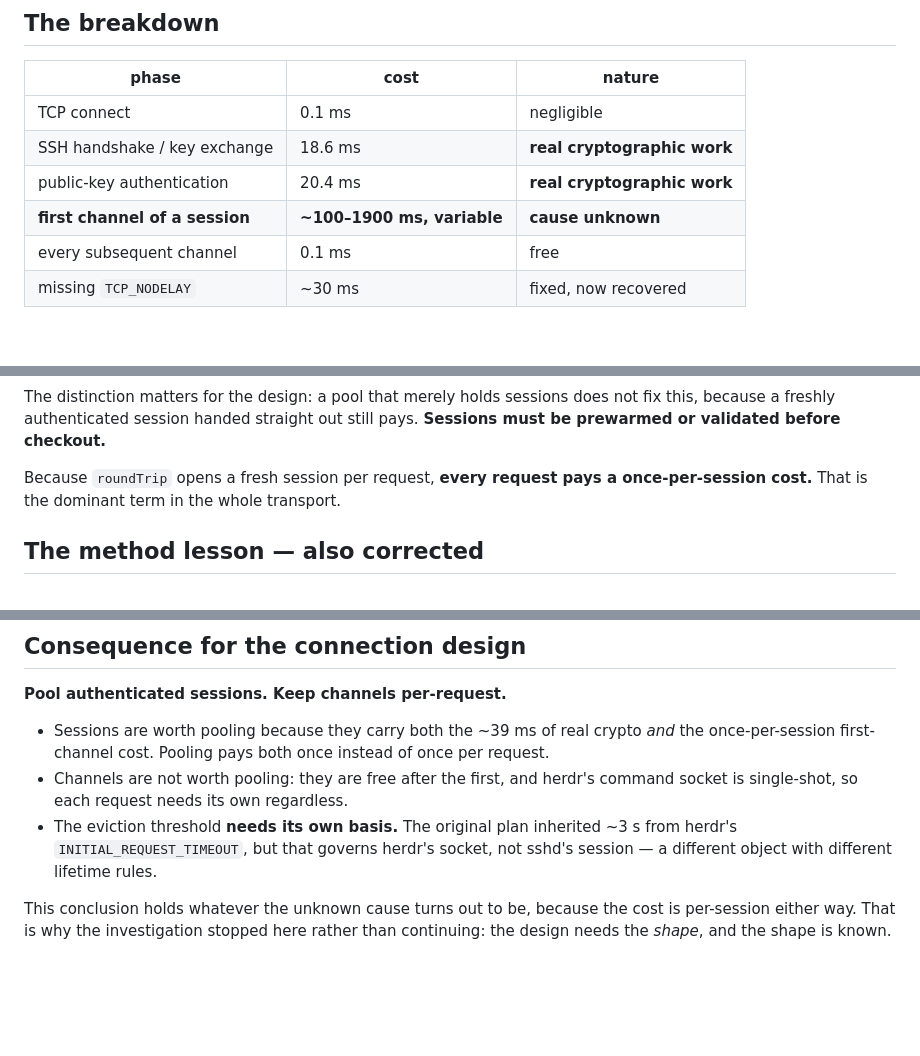
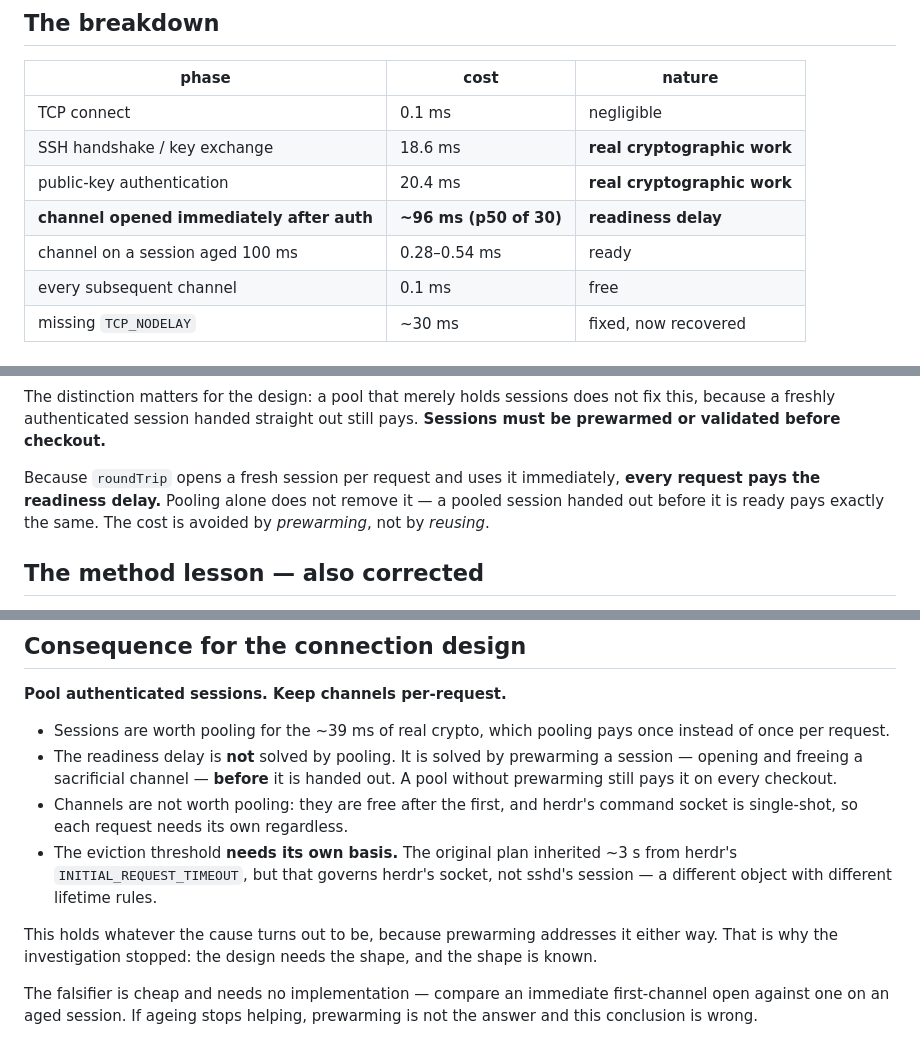
Before and after one commit to jerryfane/herdrup, a Markdown page: docs/transport-measurements.md, 3 parts joined by grey strips. Drawn GitHub-style; blank space fills up the shorter version.

Commit message:
docs: propagate the readiness correction through the whole document
The verdict at c522ce1 found the correction was not consistently propagated and
that several causal claims exceeded the measurements. Both true. The corrected
passage sat amid five places still asserting the retracted version — the summary
table, the "dominant term" paragraph, the open-question section, the pooling
consequence, and the closing argument.

This is the same failure as PR #8's, found in the same round: correcting a
headline and leaving the old claim embedded elsewhere in the same file. So this
pass grepped for the phrasing rather than editing from memory.

Substantive corrections beyond propagation:

- The summary table said "first channel of a session, ~100-1900 ms, variable,
  cause unknown". It now distinguishes the two measured conditions: a channel
  opened immediately after auth (~96 ms, p50 of 30) versus one on a session aged
  100 ms (0.28-0.54 ms).
- The 1804 ms and 1877 ms figures were SINGLE OBSERVATIONS under unknown load.
  Describing "100-1900 ms" as the property overstated the measurements — the
  controlled runs put it near 96 ms. The range was a sampling artefact and is
  now labelled as outliers rather than as the shape.
- "Pooling pays both once instead of once per request" was wrong about the
  readiness delay. Pooling does not remove it; a pooled session handed out
  before it is ready pays exactly the same. It is avoided by PREWARMING, not by
  REUSING, and the document now says so.
- The falsifier no longer requires an implementation: compare an immediate
  first-channel open against one on an aged session.

```diff
--- a/docs/transport-measurements.md
+++ b/docs/transport-measurements.md
@@ -14,7 +14,8 @@ best case.
 | TCP connect | 0.1 ms | negligible |
 | SSH handshake / key exchange | 18.6 ms | **real cryptographic work** |
 | public-key authentication | 20.4 ms | **real cryptographic work** |
-| **first channel of a session** | **~100–1900 ms, variable** | **cause unknown** |
+| **channel opened immediately after auth** | **~96 ms (p50 of 30)** | **readiness delay** |
+| channel on a session aged 100 ms | 0.28–0.54 ms | ready |
 | every subsequent channel | 0.1 ms | free |
 | missing `TCP_NODELAY` | ~30 ms | fixed, now recovered |
 
@@ -40,8 +41,10 @@ The distinction matters for the design: a pool that merely holds sessions does
 not fix this, because a freshly authenticated session handed straight out still
 pays. **Sessions must be prewarmed or validated before checkout.**
 
-Because `roundTrip` opens a fresh session per request, **every request pays a
-once-per-session cost.** That is the dominant term in the whole transport.
+Because `roundTrip` opens a fresh session per request and uses it immediately,
+**every request pays the readiness delay.** Pooling alone does not remove it —
+a pooled session handed out before it is ready pays exactly the same. The cost
+is avoided by *prewarming*, not by *reusing*.
 
 ## The method lesson — also corrected
 
@@ -85,15 +88,21 @@ hypothesis and it is not tested here.
 
 **Pool authenticated sessions. Keep channels per-request.**
 
-- Sessions are worth pooling because they carry both the ~39 ms of real crypto
-  *and* the once-per-session first-channel cost. Pooling pays both once instead
-  of once per request.
+- Sessions are worth pooling for the ~39 ms of real crypto, which pooling pays
+  once instead of once per request.
+- The readiness delay is **not** solved by pooling. It is solved by prewarming a
+  session — opening and freeing a sacrificial channel — **before** it is handed
+  out. A pool without prewarming still pays it on every checkout.
 - Channels are not worth pooling: they are free after the first, and herdr's
   command socket is single-shot, so each request needs its own regardless.
 - The eviction threshold **needs its own basis.** The original plan inherited
   ~3 s from herdr's `INITIAL_REQUEST_TIMEOUT`, but that governs herdr's socket,
   not sshd's session — a different object with different lifetime rules.
 
-This conclusion holds whatever the unknown cause turns out to be, because the
-cost is per-session either way. That is why the investigation stopped here
-rather than continuing: the design needs the *shape*, and the shape is known.
+This holds whatever the cause turns out to be, because prewarming addresses it
+either way. That is why the investigation stopped: the design needs the shape,
+and the shape is known.
+
+The falsifier is cheap and needs no implementation — compare an immediate
+first-channel open against one on an aged session. If ageing stops helping,
+prewarming is not the answer and this conclusion is wrong.
```
Also changed, not shown: other parts of docs/transport-measurements.md (+1 -1 lines).
